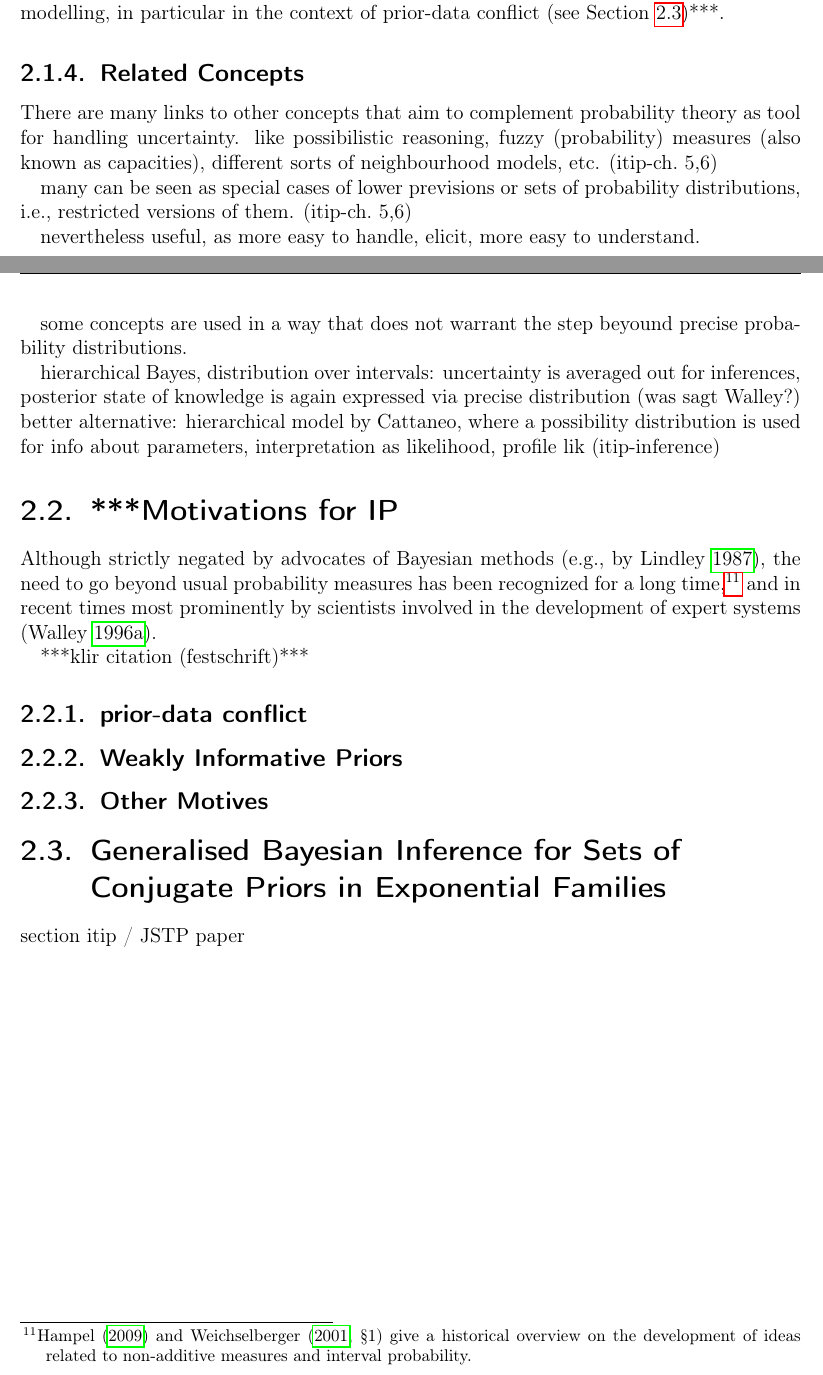
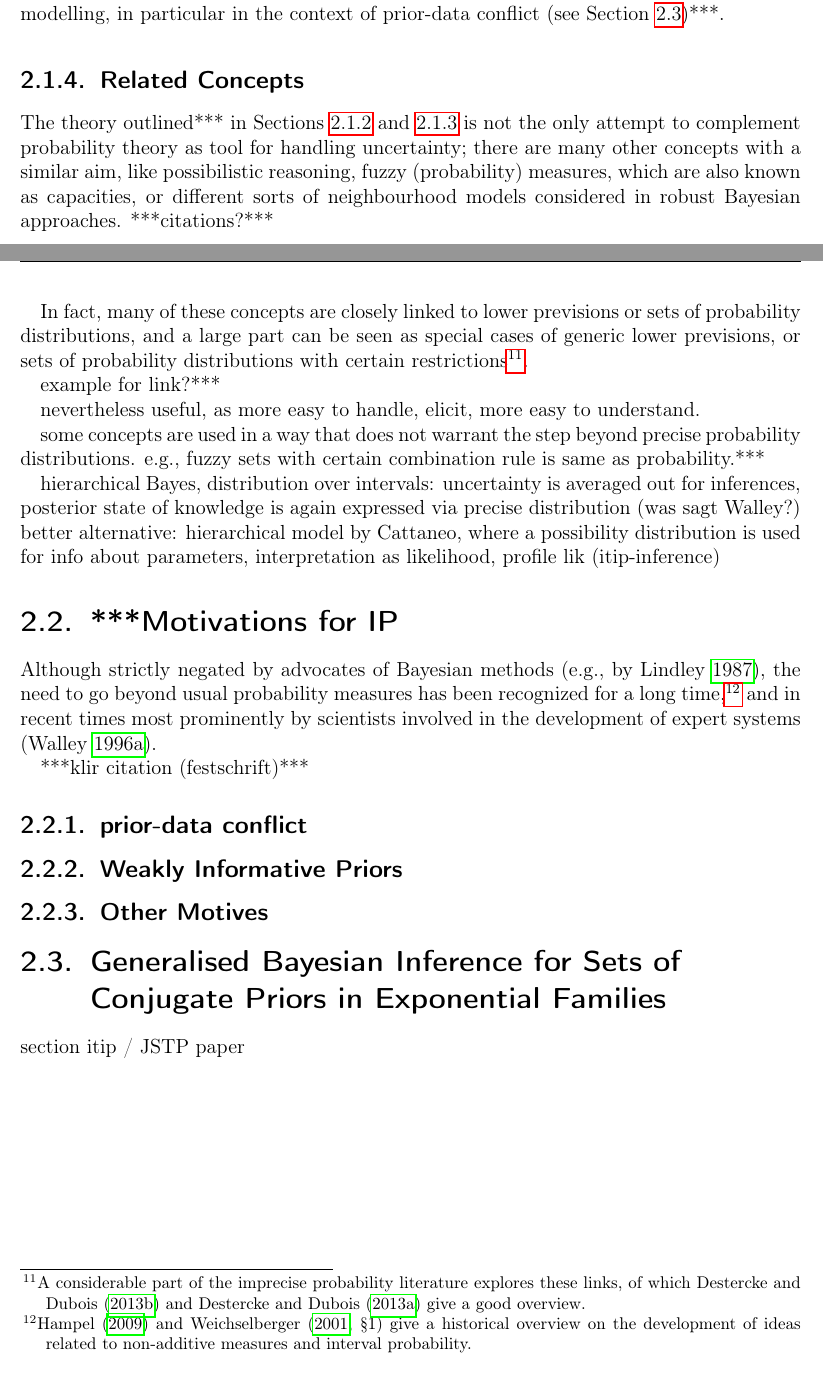
Before and after one commit to geeeero/diss, a LaTeX thesis (diss.tex, which reads genbayesinf.tex): two parts of pages 51 and 52 of 58, joined at a grey line, cut so that both start at the same text. Compiled offline with pdfLaTeX.

Commit message:
diss: related concepts notes

```diff
--- a/genbayesinf.tex
+++ b/genbayesinf.tex
@@ -524,19 +524,28 @@ in particular in the context of prior-data conflict (see Section~\ref{sec:imprec
 
 \subsection{Related Concepts}
 
-There are many links to other concepts that aim to complement probability theory as tool for handling uncertainty.
-like possibilistic reasoning, fuzzy (probability) measures (also known as capacities),
-different sorts of neighbourhood models, etc. (itip-ch.\ 5,6)
+The theory outlined*** in Sections~\ref{sec:ip-main} and \ref{sec:imprecisebayes}
+is not the only attempt to complement probability theory as tool for handling uncertainty;
+there are many other concepts with a similar aim,
+like possibilistic reasoning, fuzzy (probability) measures, which are also known as capacities,
+or different sorts of neighbourhood models considered in robust Bayesian approaches. ***citations?*** %***(itip-ch.\ 5,6)***
 
-many can be seen as special cases of lower previsions
-or sets of probability distributions,
-i.e., restricted versions of them. (itip-ch.\ 5,6)
+In fact, many of these concepts are closely linked to
+lower previsions or sets of probability distributions,
+and a large part can be seen as special cases of generic lower previsions,
+or sets of probability distributions with certain restrictions%
+\footnote{A considerable part of the imprecise probability literature
+explores these links, of which \textcite{itip-special,itip-other}
+give a good overview.}. %***(itip-ch.\ 5,6)***
+
+example for link?***
 
 nevertheless useful, as more easy to handle, elicit,
 more easy to understand.
 
 some concepts are used in a way that does not warrant
-the step beyound precise probability distributions.
+the step beyond precise probability distributions.
+e.g., fuzzy sets with certain combination rule is same as probability.***
 
 hierarchical Bayes, distribution over intervals:
 uncertainty is averaged out for inferences,
```
Also changed, not shown: bib/itip-refs.bib (+20 -0 lines).
